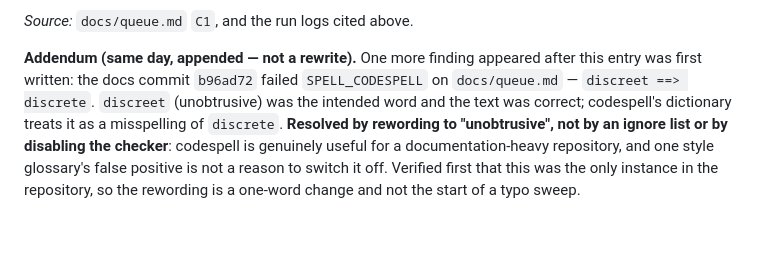
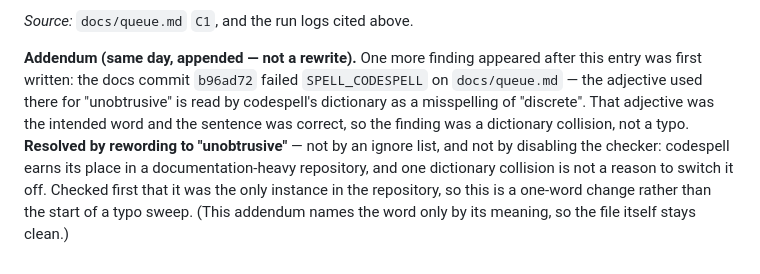
Before and after one commit to mschwar/bahai-homepage, a Markdown page: docs/DECISIONS.md, the part around the change. Rendered like a GitHub page; blank space fills up the shorter version.

Commit message:
docs: keep the D10 addendum clean for codespell
The addendum that recorded the codespell finding reintroduced the flagged word
twice, which would have failed the same check on docs/DECISIONS.md. It now
names the word only by meaning.

```diff
--- a/docs/DECISIONS.md
+++ b/docs/DECISIONS.md
@@ -191,9 +191,10 @@ merge commit is not itself a coverage point.
 *Source:* `docs/queue.md` `C1`, and the run logs cited above.
 
 **Addendum (same day, appended — not a rewrite).** One more finding appeared after this entry was first
-written: the docs commit `b96ad72` failed `SPELL_CODESPELL` on `docs/queue.md` — `discreet ==> discrete`.
-`discreet` (unobtrusive) was the intended word and the text was correct; codespell's dictionary treats it as a
-misspelling of `discrete`. **Resolved by rewording to "unobtrusive", not by an ignore list or by disabling the
-checker**: codespell is genuinely useful for a documentation-heavy repository, and one style glossary's false
-positive is not a reason to switch it off. Verified first that this was the only instance in the repository, so
-the rewording is a one-word change and not the start of a typo sweep.
+written: the docs commit `b96ad72` failed `SPELL_CODESPELL` on `docs/queue.md` — the adjective used there for
+"unobtrusive" is read by codespell's dictionary as a misspelling of "discrete". That adjective was the intended
+word and the sentence was correct, so the finding was a dictionary collision, not a typo. **Resolved by
+rewording to "unobtrusive"** — not by an ignore list, and not by disabling the checker: codespell earns its
+place in a documentation-heavy repository, and one dictionary collision is not a reason to switch it off.
+Checked first that it was the only instance in the repository, so this is a one-word change rather than the
+start of a typo sweep. (This addendum names the word only by its meaning, so the file itself stays clean.)
```
